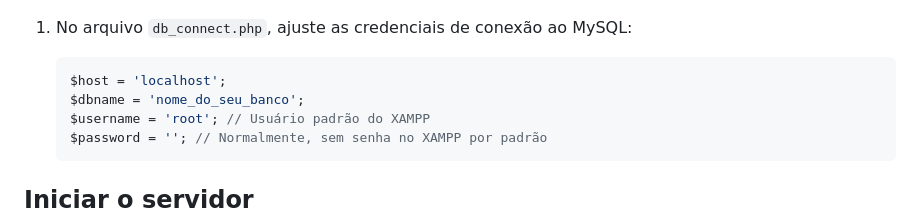
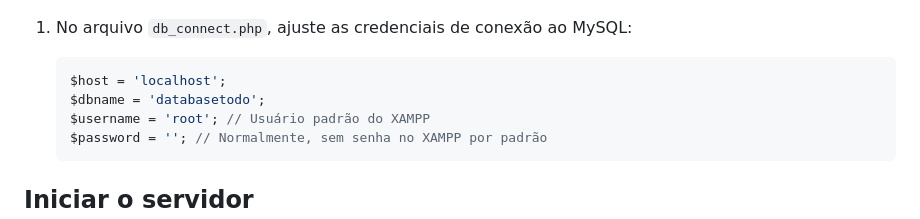
Before and after one commit to Luizoka/Projeto-Teste_E_Qualidade_De_Software, a Markdown page: README.md, the part around the change. Drawn GitHub-style.

````diff
--- a/README.md
+++ b/README.md
@@ -62,7 +62,7 @@ Este projeto foi desenvolvido como parte da disciplina de Teste e Qualidade de S
 
     ```php
     $host = 'localhost';
-    $dbname = 'nome_do_seu_banco';
+    $dbname = 'databasetodo';
     $username = 'root'; // Usuário padrão do XAMPP
     $password = ''; // Normalmente, sem senha no XAMPP por padrão
     ```
````
